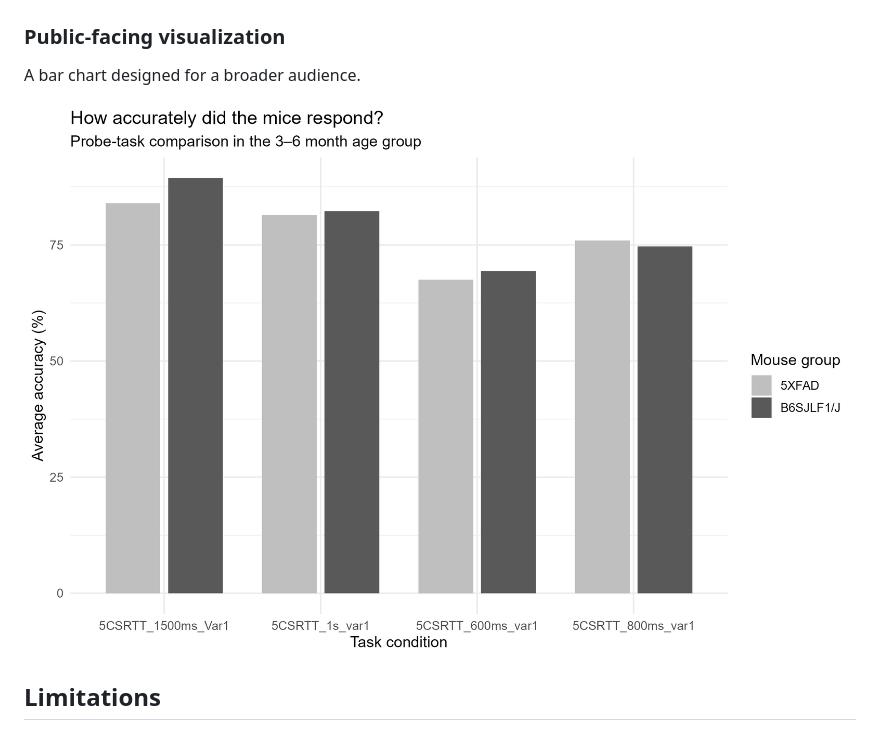
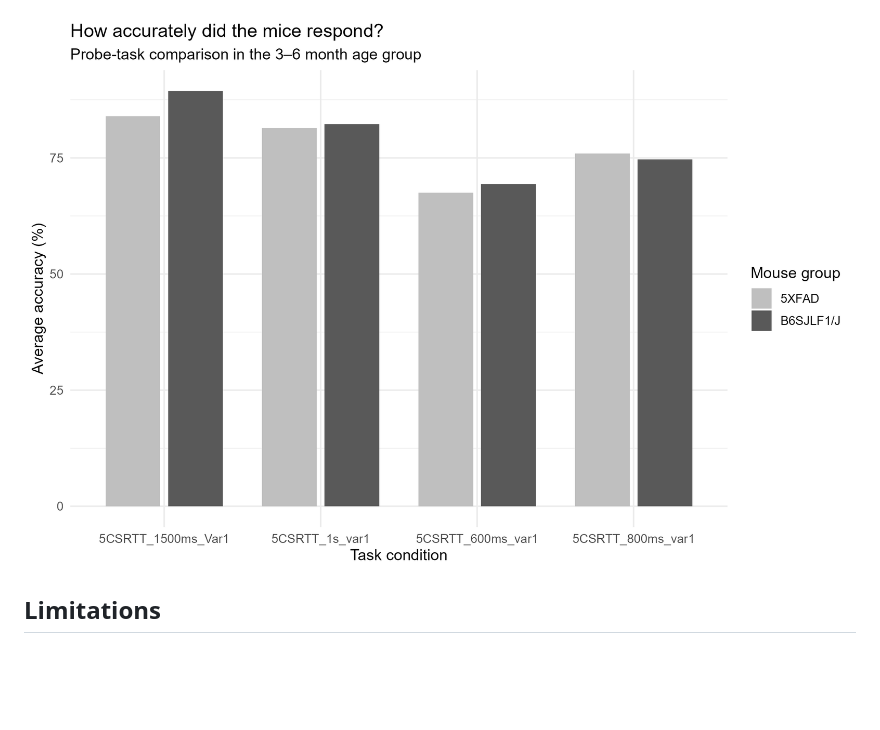
Before and after one commit to nikbakhtzadeh-bit/MouseBytes-Data-Visualization, a Markdown page: README.md, the part around one of its changes. Drawn GitHub-style; blank space fills up the shorter version.

```diff
--- a/README.md
+++ b/README.md
@@ -33,11 +33,7 @@ Group means with 95% confidence intervals.
 
 ![Scientific visualization](figures/probe_accuracy_scientific.png)
 
-### Public-facing visualization
-
-A bar chart designed for a broader audience.
-
-![Public-facing visualization](figures/probe_accuracy_public.png)
+![Bar chart comparing accuracy between mouse genotypes](figures/probe_accuracy_public.png)
 
 ## Limitations
 
```
Also changed, not shown: other parts of README.md (+2 -2 lines).
